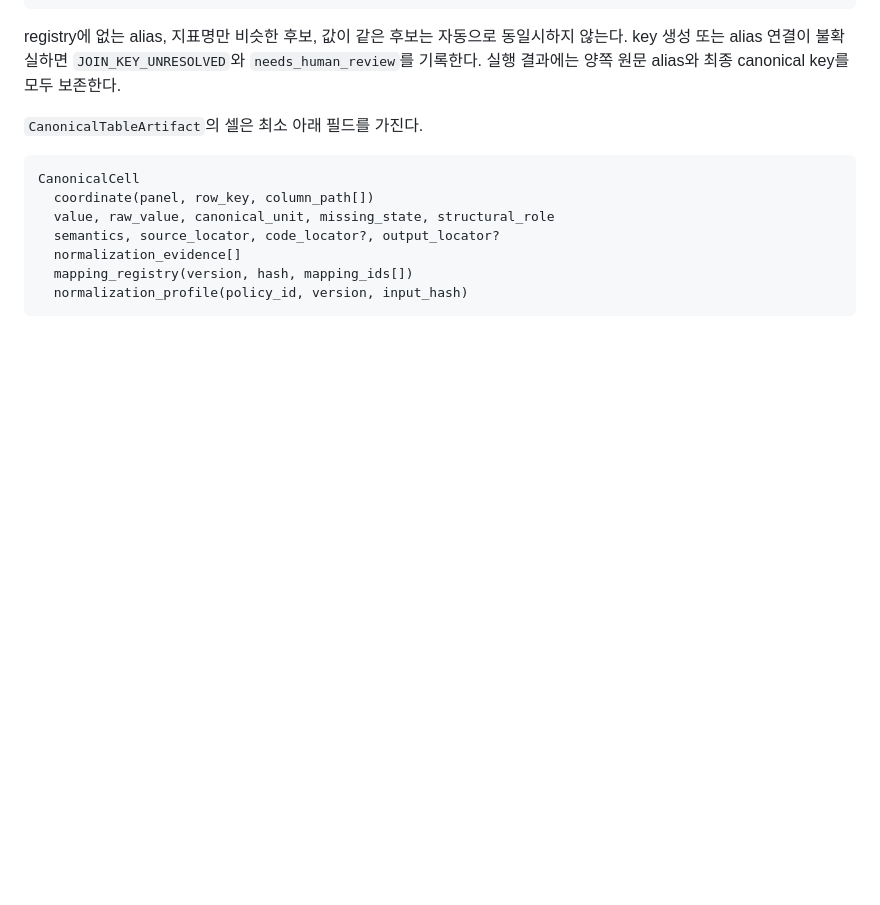
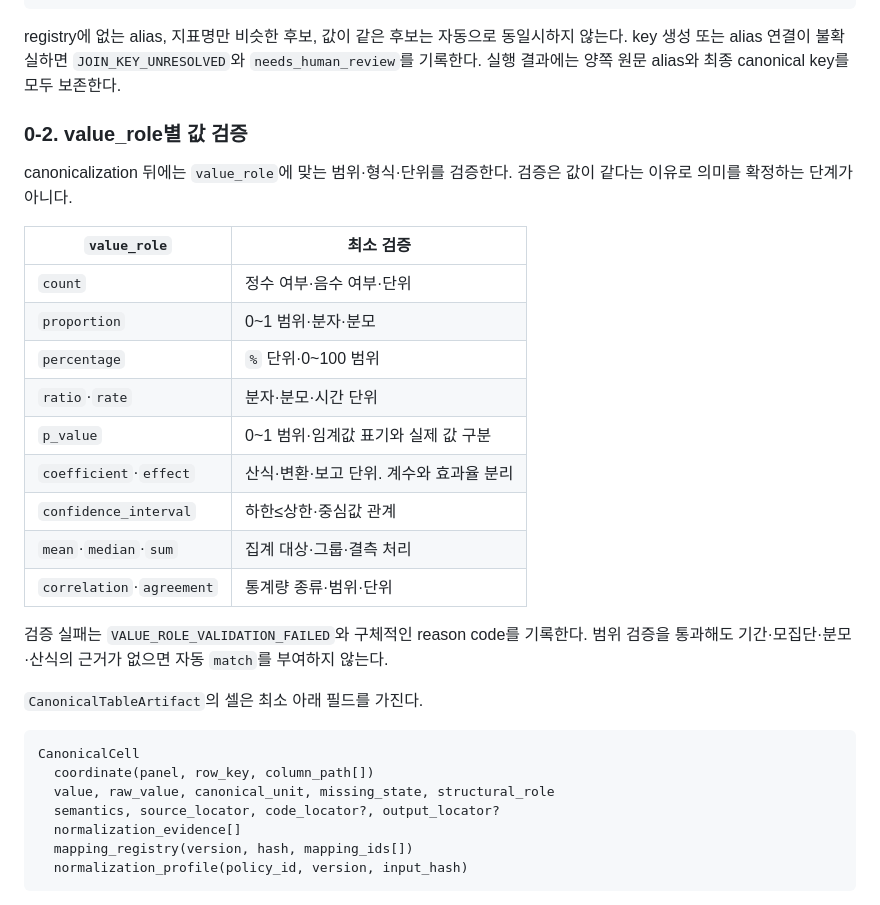
Before and after one commit to HamB-2002/nais-link, a Markdown page: code_runner/NAIS_LINK_코드러너_최종통합마스터프롬프트.md, the part around the change. Rendered like a GitHub page; blank space fills up the shorter version.

````diff
--- a/code_runner/NAIS_LINK_코드러너_최종통합마스터프롬프트.md
+++ b/code_runner/NAIS_LINK_코드러너_최종통합마스터프롬프트.md
@@ -75,6 +75,24 @@ date, period
 ```
 
 registry에 없는 alias, 지표명만 비슷한 후보, 값이 같은 후보는 자동으로 동일시하지 않는다. key 생성 또는 alias 연결이 불확실하면 `JOIN_KEY_UNRESOLVED`와 `needs_human_review`를 기록한다. 실행 결과에는 양쪽 원문 alias와 최종 canonical key를 모두 보존한다.
+
+### 0-2. value_role별 값 검증
+
+canonicalization 뒤에는 `value_role`에 맞는 범위·형식·단위를 검증한다. 검증은 값이 같다는 이유로 의미를 확정하는 단계가 아니다.
+
+| `value_role` | 최소 검증 |
+|---|---|
+| `count` | 정수 여부·음수 여부·단위 |
+| `proportion` | 0~1 범위·분자·분모 |
+| `percentage` | `%` 단위·0~100 범위 |
+| `ratio`·`rate` | 분자·분모·시간 단위 |
+| `p_value` | 0~1 범위·임계값 표기와 실제 값 구분 |
+| `coefficient`·`effect` | 산식·변환·보고 단위. 계수와 효과율 분리 |
+| `confidence_interval` | 하한≤상한·중심값 관계 |
+| `mean`·`median`·`sum` | 집계 대상·그룹·결측 처리 |
+| `correlation`·`agreement` | 통계량 종류·범위·단위 |
+
+검증 실패는 `VALUE_ROLE_VALIDATION_FAILED`와 구체적인 reason code를 기록한다. 범위 검증을 통과해도 기간·모집단·분모·산식의 근거가 없으면 자동 `match`를 부여하지 않는다.
 
 `CanonicalTableArtifact`의 셀은 최소 아래 필드를 가진다.
 
````
Also changed, not shown: code_runner/데이터코드_재계산표_2컬럼_실행프롬프트.md (+34 -4 lines), code_runner/정거장1_2_수치수집_내력추적_실행프롬프트.md (+16 -0 lines).
